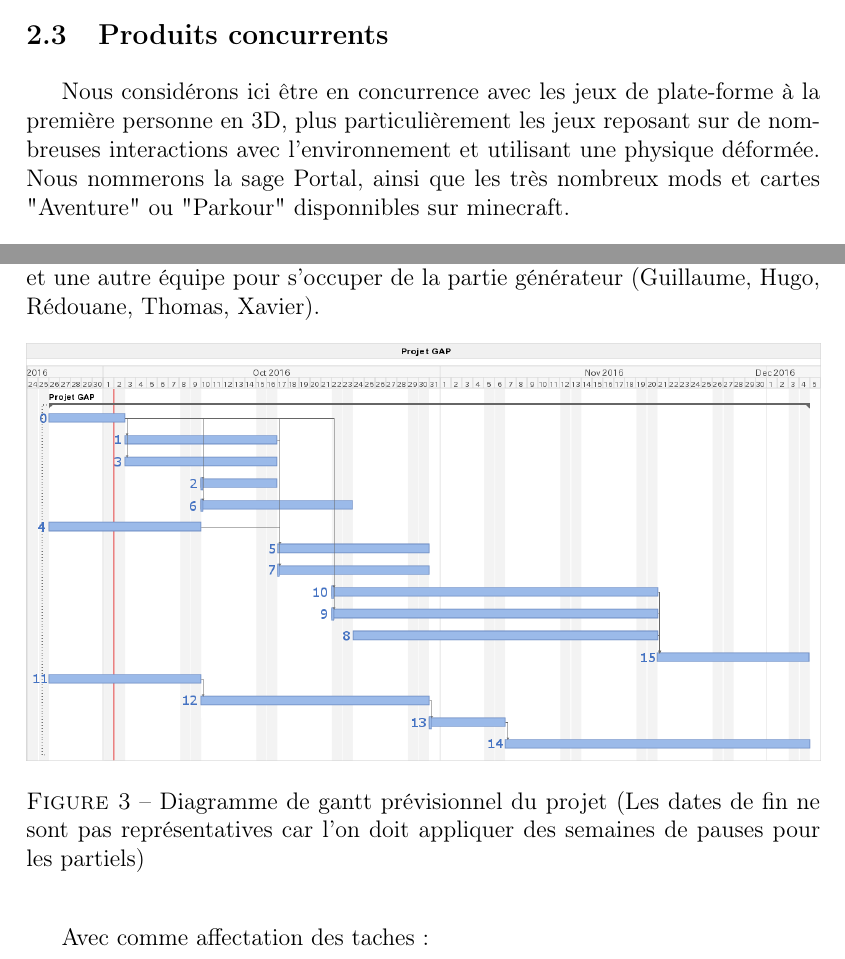
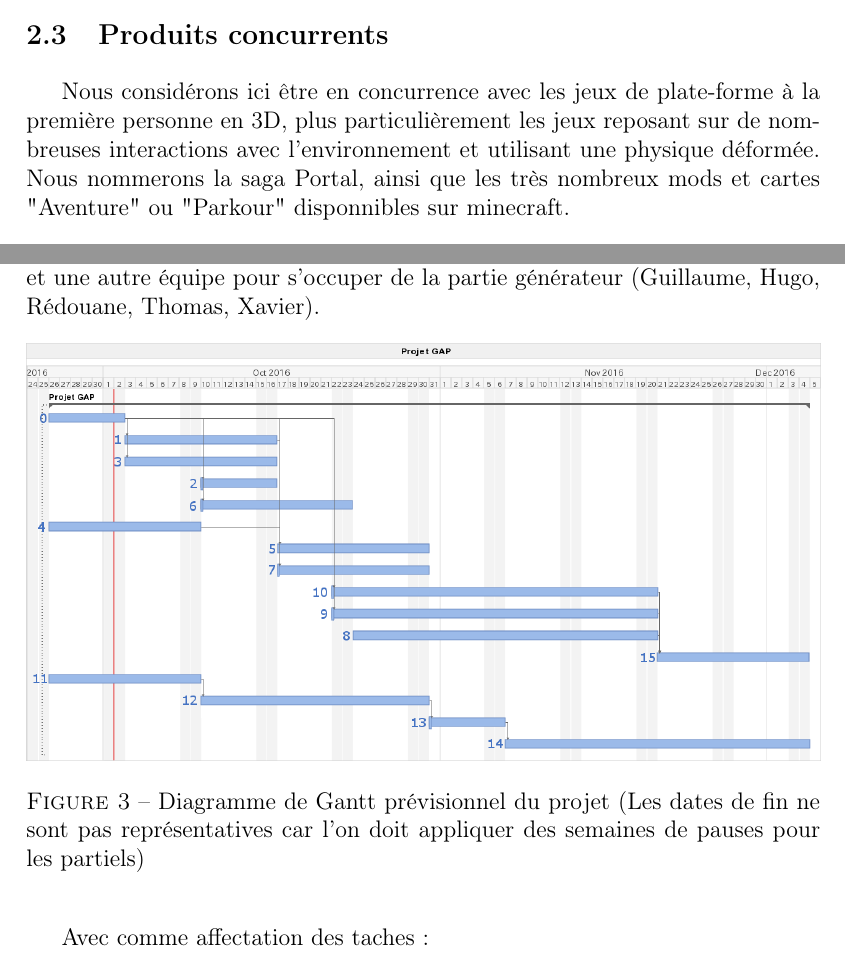
Before and after one commit to Plopounet13/GAP, a LaTeX document (Proposal/main.tex): two parts of pages 4 and 5 of 6, joined at a grey line, cut so that both start at the same text. Compiled offline with pdfLaTeX.

Commit message:
Petites corrections du proposal

```diff
--- a/Proposal/main.tex
+++ b/Proposal/main.tex
@@ -19,8 +19,8 @@
 \setlength{\parskip}{2mm}
 
 \title{Mind the GAP - Proposal}
-\author{Loïs Paulin}
-\date{September 2016}
+\author{Toute l'équipe}
+\date{Octobre 2016}
 
 \begin{document}
 
@@ -77,7 +77,7 @@
             Nous devrons aussi définir un interface entre le générateur et le jeu. Cette interface prendra la forme d'un fichier décrivant le niveau. Son contenu sera les dimensions du cube dans lequel se trouvera le niveau, la position de l'entrée et de la sortie et une liste des plate-formes du niveau données par leurs positions (coordonnées et direction), l'identifiant de la plate-forme dans la bibliothèque des plate-formes fournie dans la partie jeu et possiblement un coefficient de déformation de la plate-forme.
 
     \subsection{Produits concurrents}
-        Nous considérons ici être en concurrence avec les jeux de plate-forme à la première personne en 3D, plus particulièrement les jeux reposant sur de nombreuses interactions avec l'environnement et utilisant une physique déformée. Nous nommerons la sage Portal, ainsi que les très nombreux mods et cartes "Aventure" ou "Parkour" disponnibles sur minecraft.
+        Nous considérons ici être en concurrence avec les jeux de plate-forme à la première personne en 3D, plus particulièrement les jeux reposant sur de nombreuses interactions avec l'environnement et utilisant une physique déformée. Nous nommerons la saga Portal, ainsi que les très nombreux mods et cartes "Aventure" ou "Parkour" disponnibles sur minecraft.
 
         \begin{figure}[h]
         \begin{center}
@@ -105,7 +105,7 @@
         \begin{figure}[h]
         \begin{center}
             \includegraphics[width=1\textwidth]{gantt.png}
-                \caption{Diagramme de gantt prévisionnel du projet (Les dates de fin ne sont pas représentatives car l'on doit appliquer des semaines de pauses pour les partiels)}
+                \caption{Diagramme de Gantt prévisionnel du projet (Les dates de fin ne sont pas représentatives car l'on doit appliquer des semaines de pauses pour les partiels)}
         \end{center}
         \end{figure}
 
```
Also changed, not shown: Proposal/Proposal_v1.2.pdf (added).
